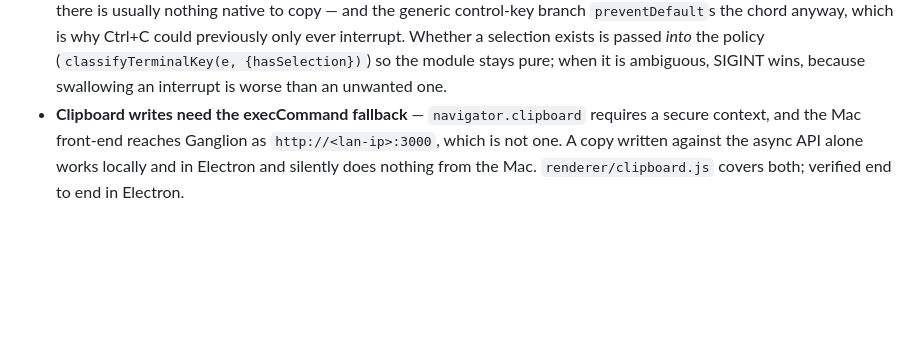
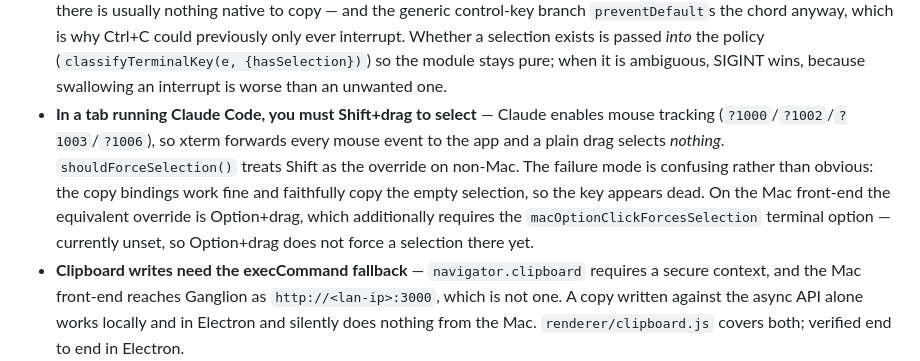
Before and after one commit to cmurph1624/Ganglion, a Markdown page: docs/Codebase-Map.md, the part around the change. Rendered like a GitHub page; blank space fills up the shorter version.

Commit message:
Record that Claude Code's mouse tracking blocks plain drag-select
Claude enables ?1000/?1002/?1003/?1006, so xterm forwards mouse events to the app
and a plain drag selects nothing. The copy bindings then work correctly and copy
the empty selection, which presents as a dead key rather than as a selection
problem -- worth writing down, since the symptom points at the wrong layer.

Shift+drag is xterm's override on non-Mac. Also notes that the Mac equivalent
(Option+drag) needs macOptionClickForcesSelection, which is not set yet.

Co-Authored-By: Claude Opus 5 (1M context) <noreply@anthropic.com>

```diff
--- a/docs/Codebase-Map.md
+++ b/docs/Codebase-Map.md
@@ -68,6 +68,13 @@ state lives under `~/.ganglion/` (`state.json`, `memory.db`, `memory-backups/`).
   which is why Ctrl+C could previously only ever interrupt. Whether a selection exists is passed
   *into* the policy (`classifyTerminalKey(e, {hasSelection})`) so the module stays pure; when it is
   ambiguous, SIGINT wins, because swallowing an interrupt is worse than an unwanted one.
+- **In a tab running Claude Code, you must Shift+drag to select** — Claude enables mouse
+  tracking (`?1000`/`?1002`/`?1003`/`?1006`), so xterm forwards every mouse event to the app and
+  a plain drag selects *nothing*. `shouldForceSelection()` treats Shift as the override on
+  non-Mac. The failure mode is confusing rather than obvious: the copy bindings work fine and
+  faithfully copy the empty selection, so the key appears dead. On the Mac front-end the
+  equivalent override is Option+drag, which additionally requires the `macOptionClickForcesSelection`
+  terminal option — currently unset, so Option+drag does not force a selection there yet.
 - **Clipboard writes need the execCommand fallback** — `navigator.clipboard` requires a secure
   context, and the Mac front-end reaches Ganglion as `http://<lan-ip>:3000`, which is not one. A
   copy written against the async API alone works locally and in Electron and silently does nothing
```
